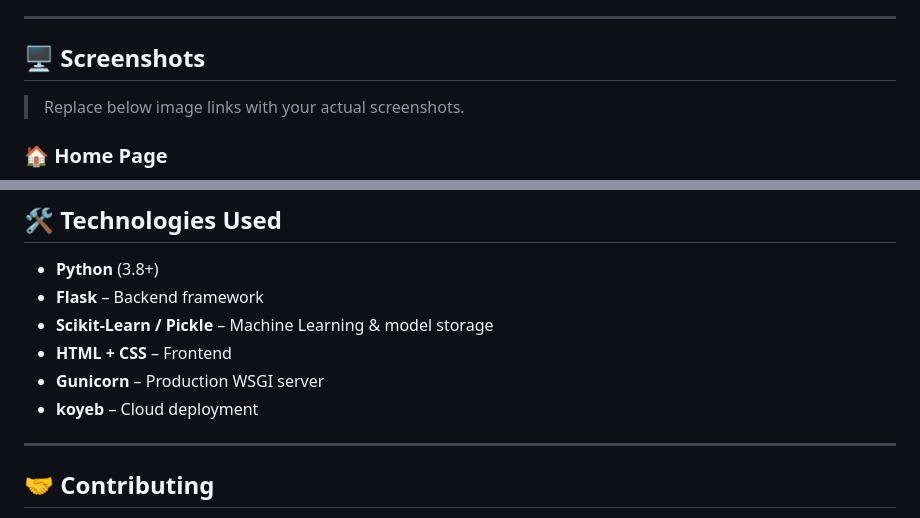
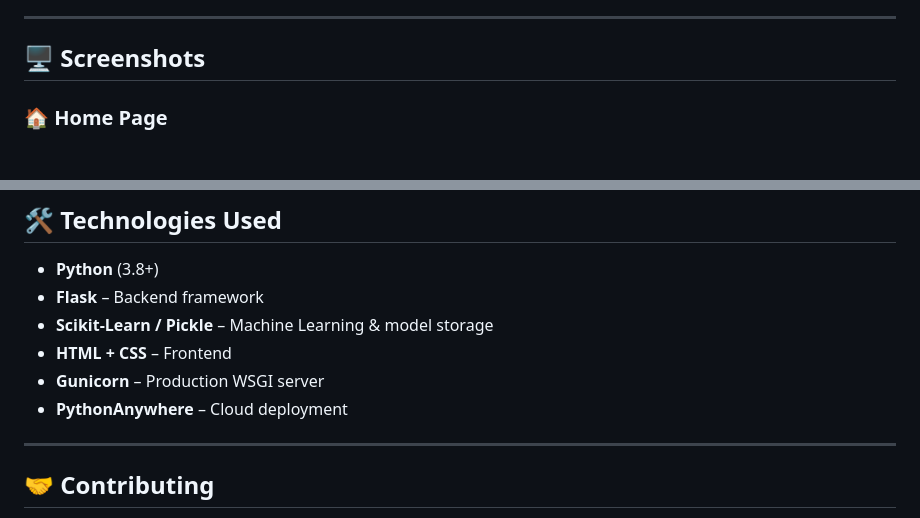
Before and after one commit to subodhkryadav/student_performance_app, a Markdown page: README.md, 2 parts joined by grey strips. GitHub-like rendering; blank space fills up the shorter version.

```diff
--- a/README.md
+++ b/README.md
@@ -103,7 +103,6 @@ Visit the app at: **http://127.0.0.1:5000/**
 
 ## 🖥️ Screenshots
 
-> Replace below image links with your actual screenshots.
 
 ### 🏠 Home Page
 ![Home Page](https://github.com/subodhkryadav/student_performance_app/blob/main/templates/home.png)
@@ -131,7 +130,7 @@ Visit the app at: **http://127.0.0.1:5000/**
 - **Scikit-Learn / Pickle** – Machine Learning & model storage
 - **HTML + CSS** – Frontend
 - **Gunicorn** – Production WSGI server
-- **koyeb** – Cloud deployment
+- **PythonAnywhere** – Cloud deployment
 
 ---
 
```
Also changed, not shown: other parts of README.md (+6 -6 lines).
